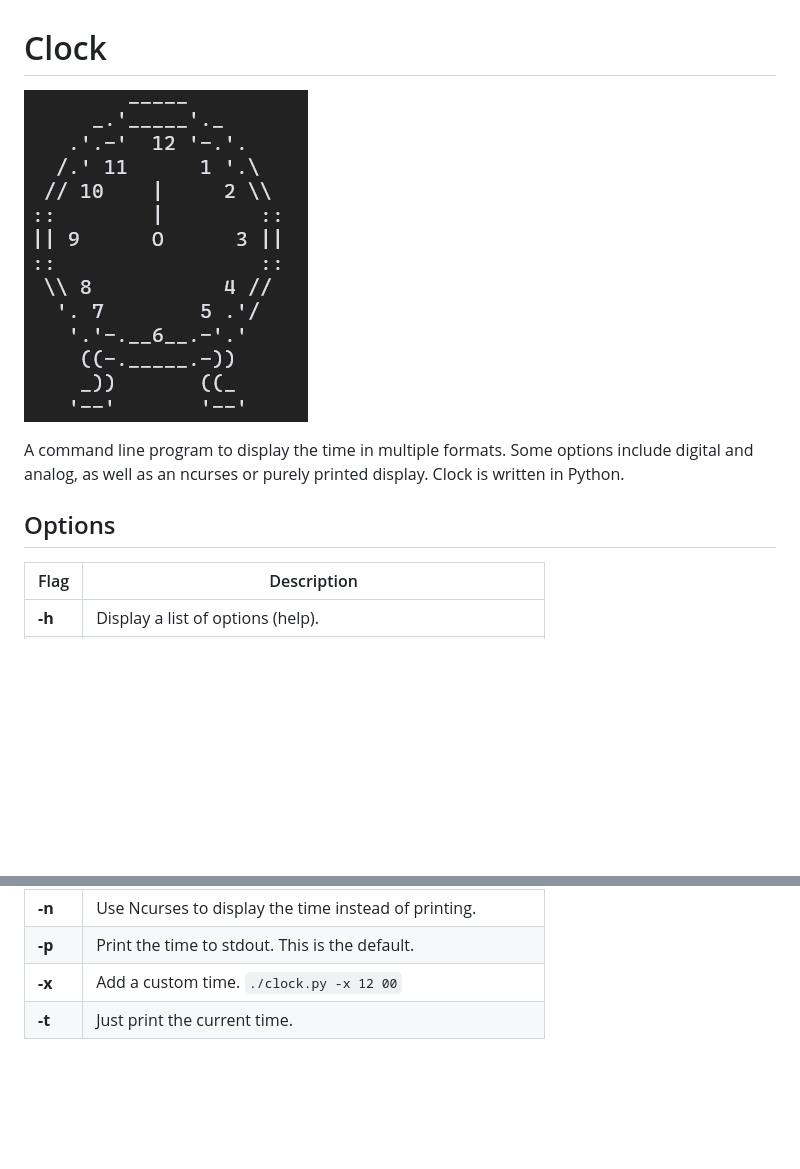
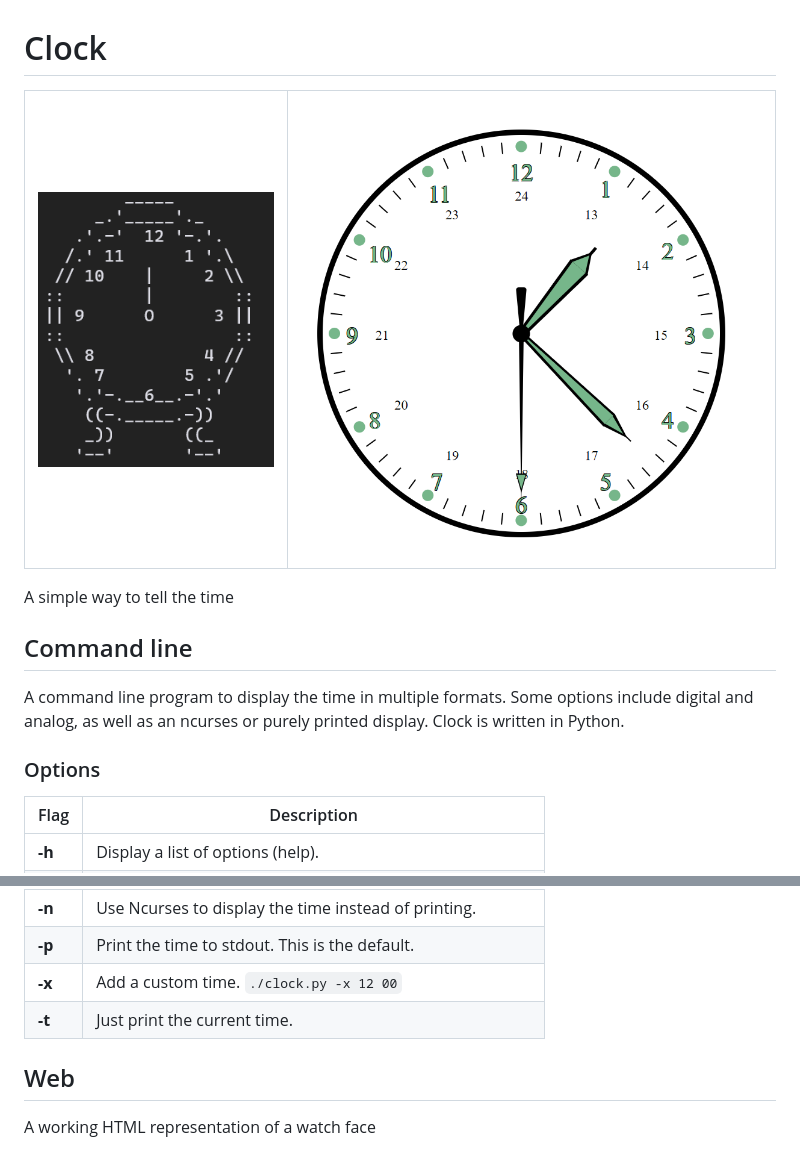
Before and after one commit to mecaneer23/clock, a Markdown page: README.md, 2 parts joined by grey strips. GitHub-like rendering; pictures changed too: web-clock.png (added); blank space fills up the shorter version.

Commit message:
docs: added web documentation

```diff
--- a/README.md
+++ b/README.md
@@ -1,10 +1,15 @@
 # Clock
 
-![Screenshot](clock.png)
+| ![Screenshot of ascii analog clock](clock.png) | ![Screenshot of web](web-clock.png) |
+| - | - |
+
+A simple way to tell the time
+
+## Command line
 
 A command line program to display the time in multiple formats. Some options include digital and analog, as well as an ncurses or purely printed display. Clock is written in Python.
 
-## Options
+### Options
 
 | Flag   | Description                                                     |
 | ------ | --------------------------------------------------------------- |
@@ -16,3 +21,7 @@ A command line program to display the time in multiple formats. Some options inc
 | **-p** | Print the time to stdout. This is the default.                  |
 | **-x** | Add a custom time. `./clock.py -x 12 00`                        |
 | **-t** | Just print the current time.                                    |
+
+## Web
+
+A working HTML representation of a watch face
```
